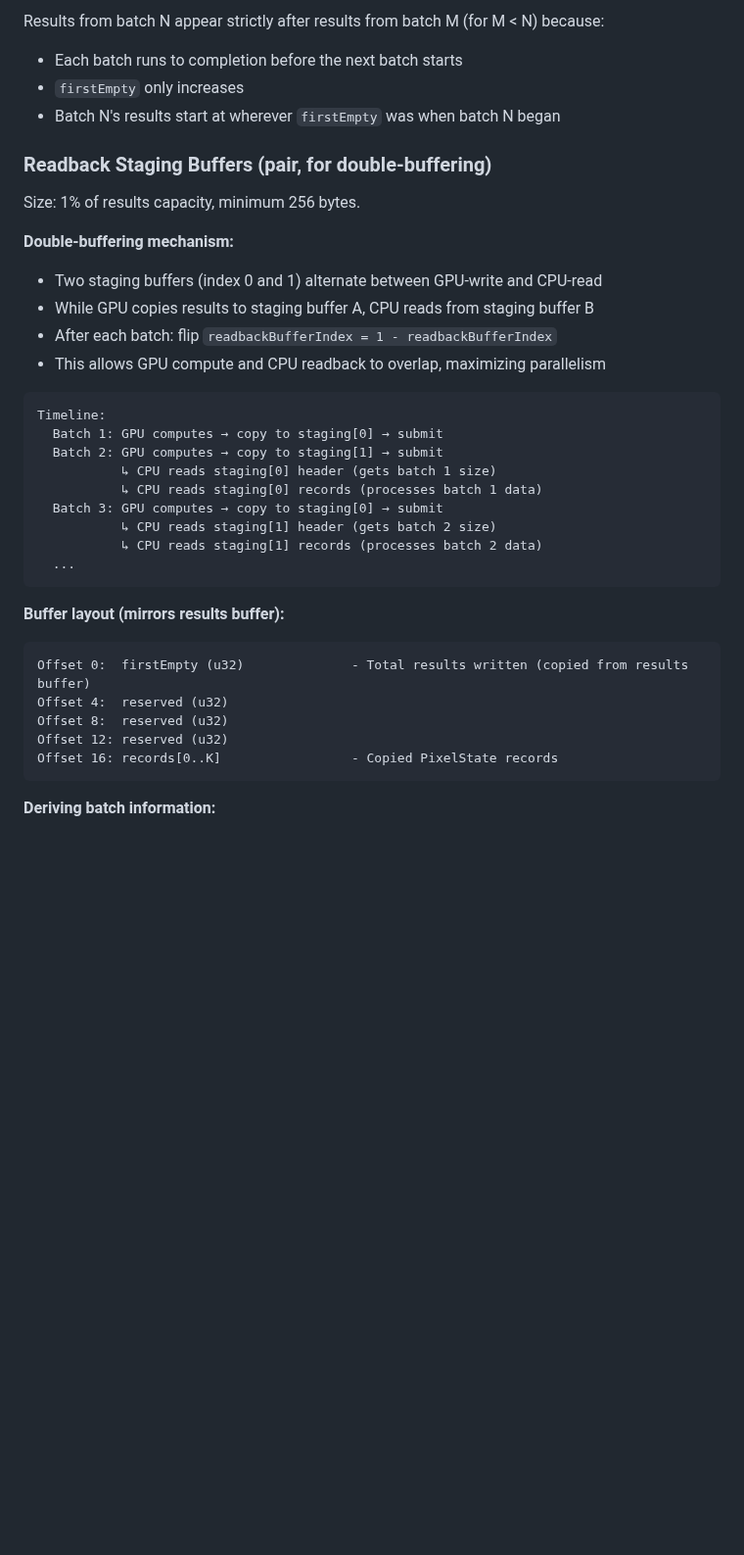
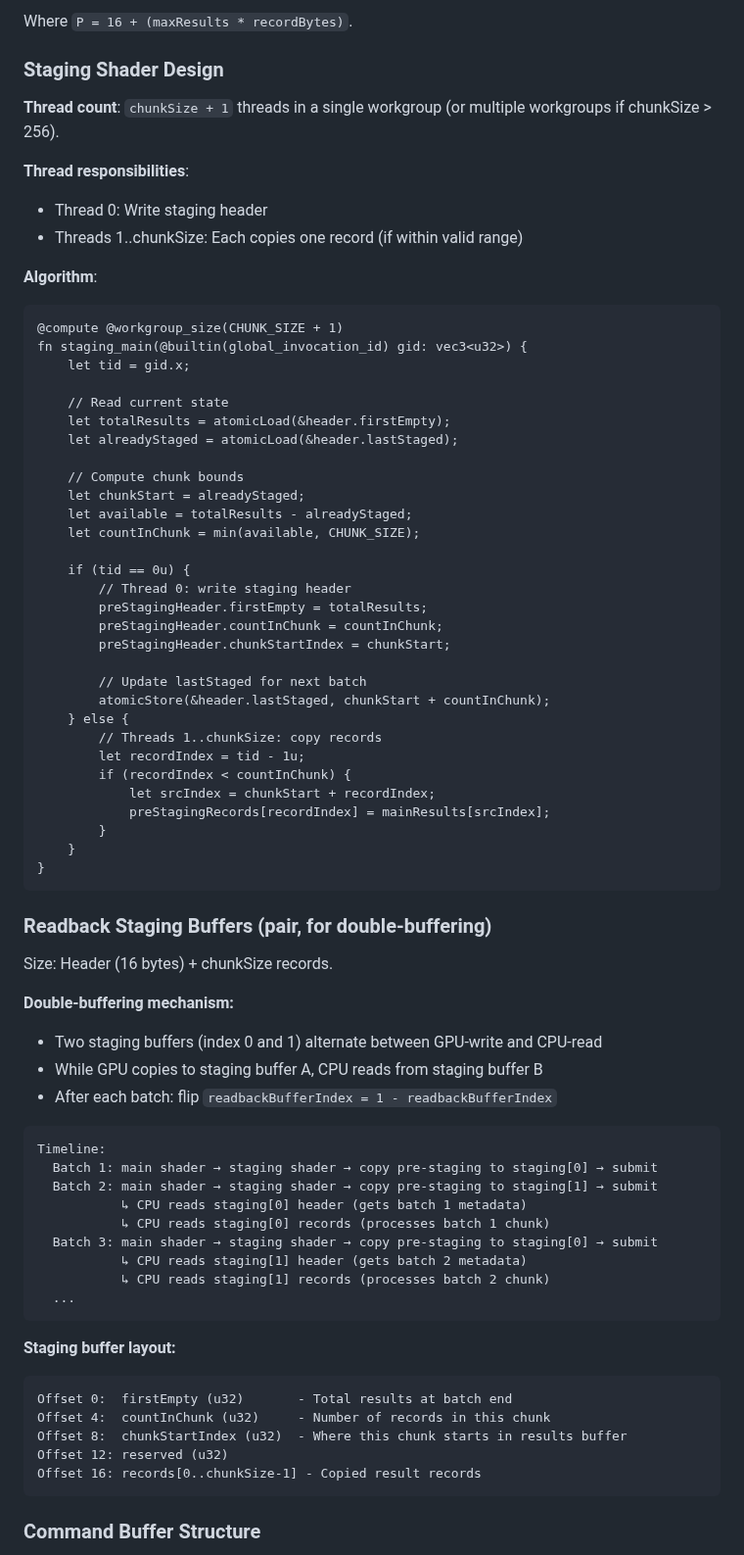
Before and after one commit to davidbau/mandelbrot, a Markdown page: docs/gpu-results-readback-design.md, the part around one of its changes. Shown at 98% size. GitHub-like rendering; blank space fills up the shorter version.

````diff
--- a/docs/gpu-results-readback-design.md
+++ b/docs/gpu-results-readback-design.md
@@ -52,40 +91,78 @@ Offset 16: records[0..N]                 - PixelState records (finished pixels)
 ```
 
-Results from batch N appear strictly after results from batch M (for M < N) because:
-- Each batch runs to completion before the next batch starts
-- `firstEmpty` only increases
-- Batch N's results start at wherever `firstEmpty` was when batch N began
+Where `P = 16 + (maxResults * recordBytes)`.
+
+### Staging Shader Design
+
+**Thread count**: `chunkSize + 1` threads in a single workgroup (or multiple workgroups if chunkSize > 256).
+
+**Thread responsibilities**:
+- Thread 0: Write staging header
+- Threads 1..chunkSize: Each copies one record (if within valid range)
+
+**Algorithm**:
+```wgsl
+@compute @workgroup_size(CHUNK_SIZE + 1)
+fn staging_main(@builtin(global_invocation_id) gid: vec3<u32>) {
+    let tid = gid.x;
+
+    // Read current state
+    let totalResults = atomicLoad(&header.firstEmpty);
+    let alreadyStaged = atomicLoad(&header.lastStaged);
+
+    // Compute chunk bounds
+    let chunkStart = alreadyStaged;
+    let available = totalResults - alreadyStaged;
+    let countInChunk = min(available, CHUNK_SIZE);
+
+    if (tid == 0u) {
+        // Thread 0: write staging header
+        preStagingHeader.firstEmpty = totalResults;
+        preStagingHeader.countInChunk = countInChunk;
+        preStagingHeader.chunkStartIndex = chunkStart;
+
+        // Update lastStaged for next batch
+        atomicStore(&header.lastStaged, chunkStart + countInChunk);
+    } else {
+        // Threads 1..chunkSize: copy records
+        let recordIndex = tid - 1u;
+        if (recordIndex < countInChunk) {
+            let srcIndex = chunkStart + recordIndex;
+            preStagingRecords[recordIndex] = mainResults[srcIndex];
+        }
+    }
+}
+```
 
 ### Readback Staging Buffers (pair, for double-buffering)
 
-Size: 1% of results capacity, minimum 256 bytes.
+Size: Header (16 bytes) + chunkSize records.
 
 **Double-buffering mechanism:**
 - Two staging buffers (index 0 and 1) alternate between GPU-write and CPU-read
-- While GPU copies results to staging buffer A, CPU reads from staging buffer B
+- While GPU copies to staging buffer A, CPU reads from staging buffer B
 - After each batch: flip `readbackBufferIndex = 1 - readbackBufferIndex`
-- This allows GPU compute and CPU readback to overlap, maximizing parallelism
 
 ```
 Timeline:
-  Batch 1: GPU computes → copy to staging[0] → submit
-  Batch 2: GPU computes → copy to staging[1] → submit
-           ↳ CPU reads staging[0] header (gets batch 1 size)
-           ↳ CPU reads staging[0] records (processes batch 1 data)
-  Batch 3: GPU computes → copy to staging[0] → submit
-           ↳ CPU reads staging[1] header (gets batch 2 size)
-           ↳ CPU reads staging[1] records (processes batch 2 data)
+  Batch 1: main shader → staging shader → copy pre-staging to staging[0] → submit
+  Batch 2: main shader → staging shader → copy pre-staging to staging[1] → submit
+           ↳ CPU reads staging[0] header (gets batch 1 metadata)
+           ↳ CPU reads staging[0] records (processes batch 1 chunk)
+  Batch 3: main shader → staging shader → copy pre-staging to staging[0] → submit
+           ↳ CPU reads staging[1] header (gets batch 2 metadata)
+           ↳ CPU reads staging[1] records (processes batch 2 chunk)
   ...
 ```
 
-**Buffer layout (mirrors results buffer):**
+**Staging buffer layout:**
 ```
-Offset 0:  firstEmpty (u32)              - Total results written (copied from results buffer)
-Offset 4:  reserved (u32)
-Offset 8:  reserved (u32)
+Offset 0:  firstEmpty (u32)       - Total results at batch end
+Offset 4:  countInChunk (u32)     - Number of records in this chunk
+Offset 8:  chunkStartIndex (u32)  - Where this chunk starts in results buffer
 Offset 12: reserved (u32)
-Offset 16: records[0..K]                 - Copied PixelState records
+Offset 16: records[0..chunkSize-1] - Copied result records
 ```
 
-**Deriving batch information:**
+### Command Buffer Structure
 
````
Also changed, not shown: other parts of docs/gpu-results-readback-design.md (+98 -49 lines).
